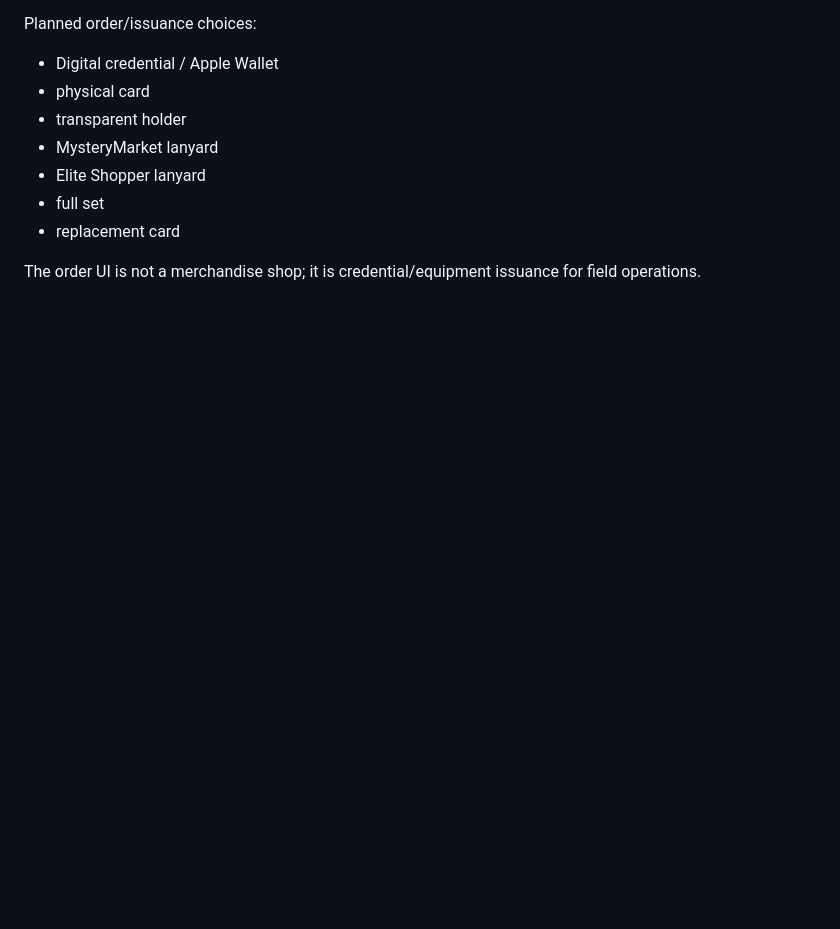
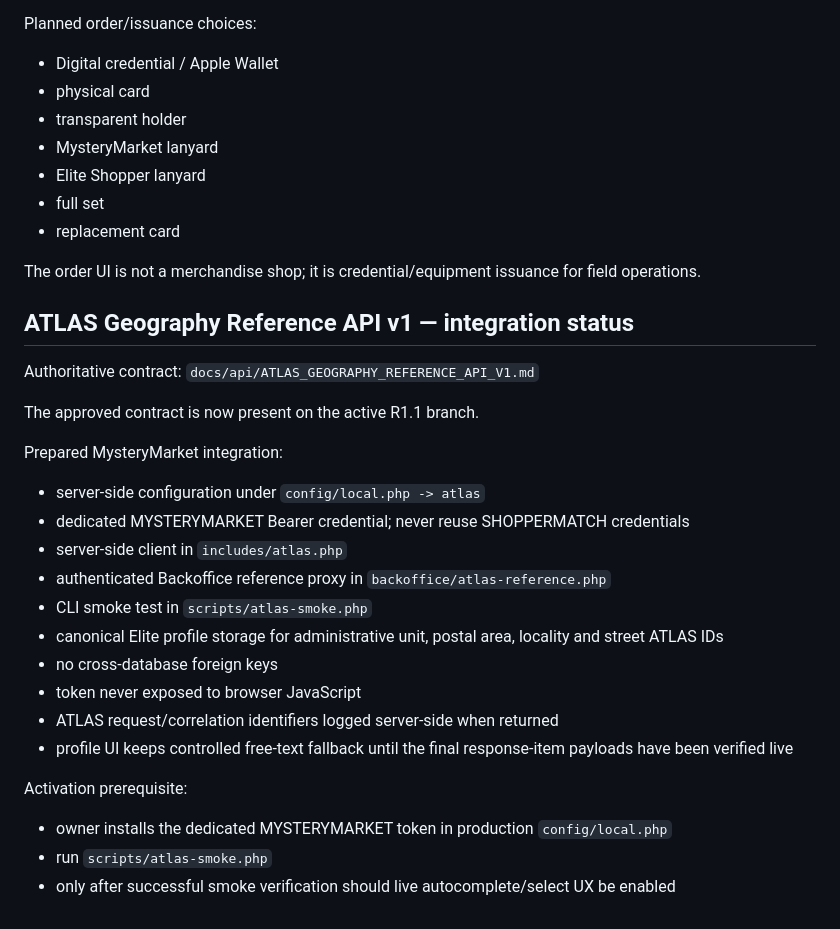
Before and after one commit to gitinsodema/mysterymarket.de, a Markdown page: docs/BACKOFFICE_ROADMAP.md, the part around the change. GitHub-like rendering; blank space fills up the shorter version.

Commit message:
docs: record ATLAS v1 integration readiness

```diff
--- a/docs/BACKOFFICE_ROADMAP.md
+++ b/docs/BACKOFFICE_ROADMAP.md
@@ -311,3 +311,28 @@ Planned order/issuance choices:
 - replacement card
 
 The order UI is not a merchandise shop; it is credential/equipment issuance for field operations.
+
+
+## ATLAS Geography Reference API v1 — integration status
+
+Authoritative contract:
+`docs/api/ATLAS_GEOGRAPHY_REFERENCE_API_V1.md`
+
+The approved contract is now present on the active R1.1 branch.
+
+Prepared MysteryMarket integration:
+- server-side configuration under `config/local.php -> atlas`
+- dedicated MYSTERYMARKET Bearer credential; never reuse SHOPPERMATCH credentials
+- server-side client in `includes/atlas.php`
+- authenticated Backoffice reference proxy in `backoffice/atlas-reference.php`
+- CLI smoke test in `scripts/atlas-smoke.php`
+- canonical Elite profile storage for administrative unit, postal area, locality and street ATLAS IDs
+- no cross-database foreign keys
+- token never exposed to browser JavaScript
+- ATLAS request/correlation identifiers logged server-side when returned
+- profile UI keeps controlled free-text fallback until the final response-item payloads have been verified live
+
+Activation prerequisite:
+- owner installs the dedicated MYSTERYMARKET token in production `config/local.php`
+- run `scripts/atlas-smoke.php`
+- only after successful smoke verification should live autocomplete/select UX be enabled
```
